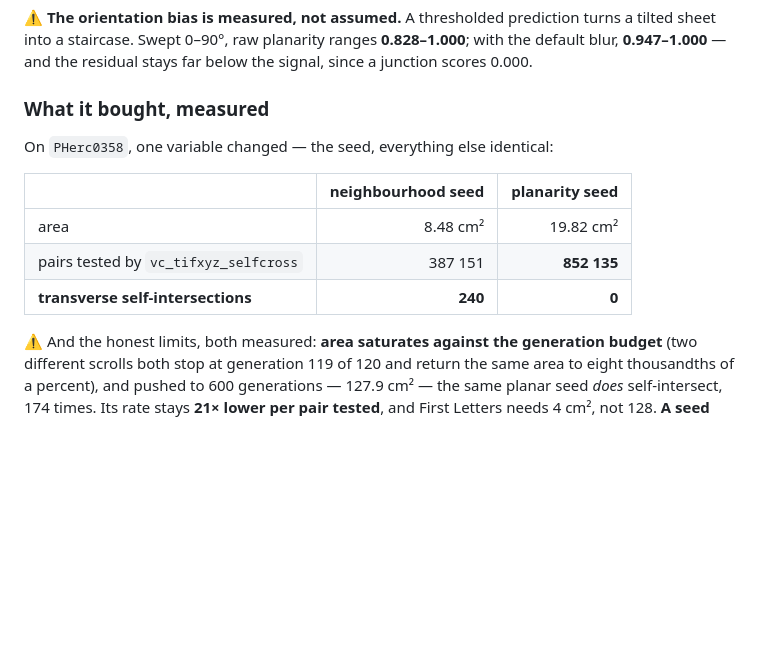
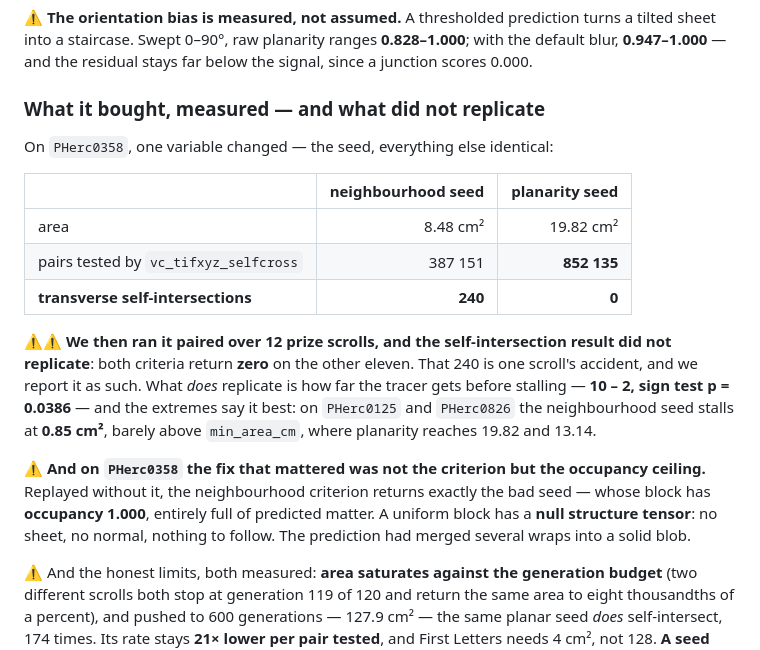
Before and after one commit to MasterLaplace/LplVesuvius, a Markdown page: tracecheck/README.md, the part around the change. Rendered like a GitHub page; blank space fills up the shorter version.

Commit message:
docs(tracecheck): le README ne doit pas revendiquer ce que la replication a retire
Le 240 -> 0 est l'accident d'un rouleau : sur les onze autres, les deux criteres
rendent zero. Ce qui replique est la distance parcourue avant de caler (10-2,
p = 0,0386). Et sur PHerc0358 c'est le plafond d'occupation, pas le critere, qui a
ecarte la mauvaise graine -- son bloc etait plein a 1,000, donc de tenseur nul.

```diff
--- a/tracecheck/README.md
+++ b/tracecheck/README.md
@@ -97,7 +97,7 @@ sheet into a staircase. Swept 0–90°, raw planarity ranges **0.828–1.000**;
 blur, **0.947–1.000** — and the residual stays far below the signal, since a junction scores
 0.000.
 
-### What it bought, measured
+### What it bought, measured — and what did not replicate
 
 On `PHerc0358`, one variable changed — the seed, everything else identical:
 
@@ -106,6 +106,19 @@ On `PHerc0358`, one variable changed — the seed, everything else identical:
 | area | 8.48 cm² | 19.82 cm² |
 | pairs tested by `vc_tifxyz_selfcross` | 387 151 | **852 135** |
 | **transverse self-intersections** | **240** | **0** |
+
+⚠⚠ **We then ran it paired over 12 prize scrolls, and the self-intersection result did not
+replicate**: both criteria return **zero** on the other eleven. That 240 is one scroll's
+accident, and we report it as such. What *does* replicate is how far the tracer gets before
+stalling — **10 – 2, sign test p = 0.0386** — and the extremes say it best: on `PHerc0125`
+and `PHerc0826` the neighbourhood seed stalls at **0.85 cm²**, barely above `min_area_cm`,
+where planarity reaches 19.82 and 13.14.
+
+⚠ **And on `PHerc0358` the fix that mattered was not the criterion but the occupancy
+ceiling.** Replayed without it, the neighbourhood criterion returns exactly the bad seed —
+whose block has **occupancy 1.000**, entirely full of predicted matter. A uniform block has
+a **null structure tensor**: no sheet, no normal, nothing to follow. The prediction had
+merged several wraps into a solid blob.
 
 ⚠ And the honest limits, both measured: **area saturates against the generation budget**
 (two different scrolls both stop at generation 119 of 120 and return the same area to eight
```
